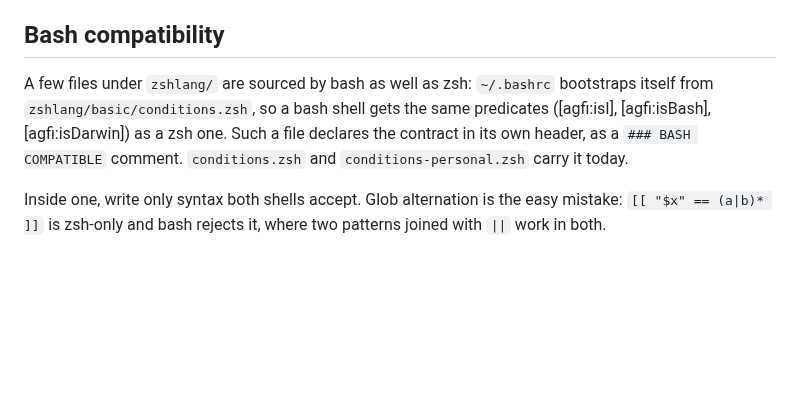
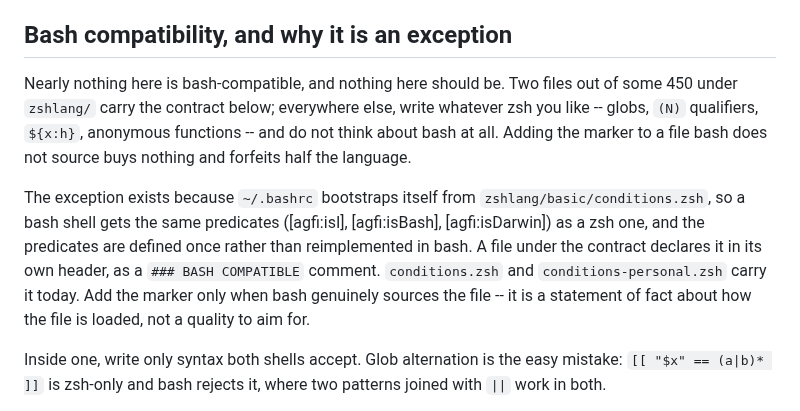
Before and after one commit to NightMachinery/.shells, a Markdown page: scripts/docs/zsh_plugins.md, the part around the change. Drawn GitHub-style; blank space fills up the shorter version.

Commit message:
docs: bash compatibility is an exception, not a goal
The section read as though bash-compatibility were a property zshlang files
ought to have. It is the opposite: two files out of some 450 carry the
contract, because bash sources those two, and everywhere else full zsh is the
point. A reader who took the section as guidance would give up globs, glob
qualifiers and modifiers across the whole tree for nothing.

Says so up front, and states the converse the section never did: add the
marker only when bash genuinely sources the file. It records how a file is
loaded; it is not a quality to aim for.

Co-Authored-By: Claude Opus 5 (1M context) <noreply@anthropic.com>
Claude-Session: https://claude.ai/code/session_01HfU7nosgWeUEewLERZDCMC

```diff
--- a/scripts/docs/zsh_plugins.md
+++ b/scripts/docs/zsh_plugins.md
@@ -10,13 +10,22 @@ Selected directories under `scripts/zshlang/` are structured as installable Zsh
 - Public plugin dependencies should be documented in each plugin README.
 - Local loading should use an explicit list of desired plugins, not a broad glob over every public plugin.
 
-## Bash compatibility
+## Bash compatibility, and why it is an exception
 
-A few files under `zshlang/` are sourced by bash as well as zsh: `~/.bashrc`
-bootstraps itself from `zshlang/basic/conditions.zsh`, so a bash shell gets the
-same predicates ([agfi:isI], [agfi:isBash], [agfi:isDarwin]) as a zsh one. Such
-a file declares the contract in its own header, as a `### BASH COMPATIBLE`
-comment. `conditions.zsh` and `conditions-personal.zsh` carry it today.
+Nearly nothing here is bash-compatible, and nothing here should be. Two files
+out of some 450 under `zshlang/` carry the contract below; everywhere else,
+write whatever zsh you like -- globs, `(N)` qualifiers, `${x:h}`, anonymous
+functions -- and do not think about bash at all. Adding the marker to a file
+bash does not source buys nothing and forfeits half the language.
+
+The exception exists because `~/.bashrc` bootstraps itself from
+`zshlang/basic/conditions.zsh`, so a bash shell gets the same predicates
+([agfi:isI], [agfi:isBash], [agfi:isDarwin]) as a zsh one, and the
+predicates are defined once rather than reimplemented in bash. A file under
+the contract declares it in its own header, as a `### BASH COMPATIBLE`
+comment. `conditions.zsh` and `conditions-personal.zsh` carry it today. Add
+the marker only when bash genuinely sources the file -- it is a statement of
+fact about how the file is loaded, not a quality to aim for.
 
 Inside one, write only syntax both shells accept. Glob alternation is the easy
 mistake: `[[ "$x" == (a|b)* ]]` is zsh-only and bash rejects it, where two
```
